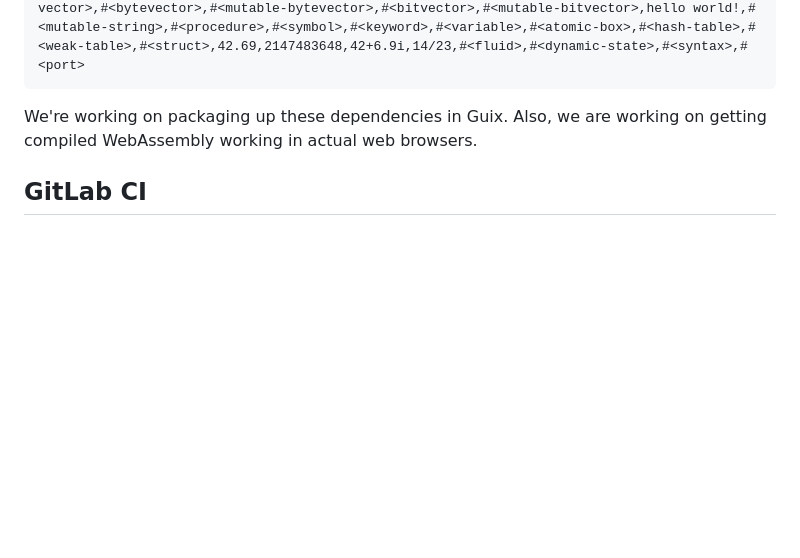
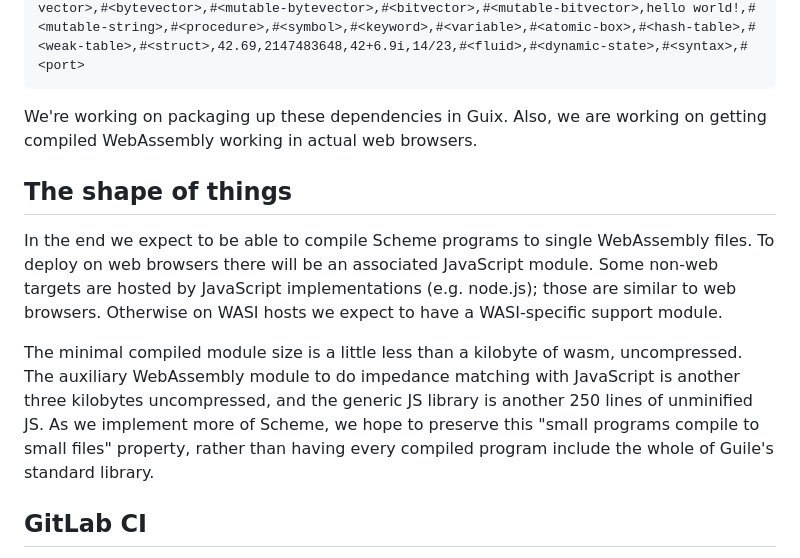
Before and after one commit to v128store/guile-hoot, a Markdown page: README.md, the part around the change. GitHub-like rendering; blank space fills up the shorter version.

```diff
--- a/README.md
+++ b/README.md
@@ -118,6 +118,23 @@ V8 is running with experimental features enabled. Stability and security will su
 We're working on packaging up these dependencies in Guix.  Also, we are
 working on getting compiled WebAssembly working in actual web browsers.
 
+## The shape of things
+
+In the end we expect to be able to compile Scheme programs to single
+WebAssembly files.  To deploy on web browsers there will be an
+associated JavaScript module.  Some  non-web targets are hosted by
+JavaScript implementations (e.g. node.js); those are similar to web
+browsers.  Otherwise on WASI hosts we expect to have a WASI-specific
+support module.
+
+The minimal compiled module size is a little less than a kilobyte of
+wasm, uncompressed.  The auxiliary WebAssembly module to do impedance
+matching with JavaScript is another three kilobytes uncompressed, and
+the generic JS library is another 250 lines of unminified JS.  As we
+implement more of Scheme, we hope to preserve this "small programs
+compile to small files" property, rather than having every compiled
+program include the whole of Guile's standard library.
+
 ## GitLab CI
 
 Here's how to build a Docker image for use in GitLab CI.  Guix
```
